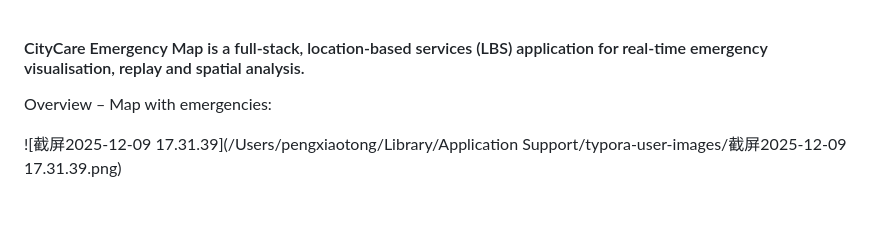
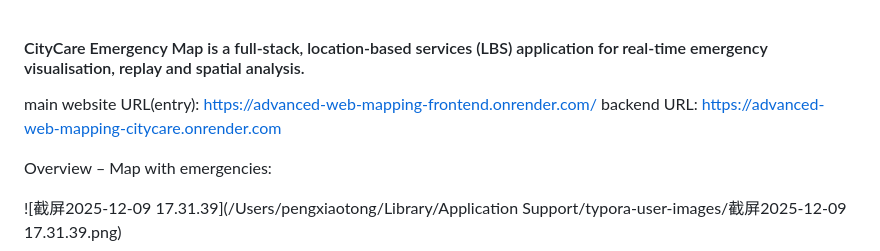
Before and after one commit to janssenPeng/Advanced-web-mapping-frontend, a Markdown page: README.md, the part around the change. Drawn GitHub-style; blank space fills up the shorter version.

```diff
--- a/README.md
+++ b/README.md
@@ -1,5 +1,7 @@
 #### CityCare Emergency Map is a full-stack, location-based services (LBS) application for  real-time emergency visualisation, replay and spatial analysis.
 
+main website URL(entry): https://advanced-web-mapping-frontend.onrender.com/
+backend URL: https://advanced-web-mapping-citycare.onrender.com
 
 
 Overview – Map with emergencies:
```
